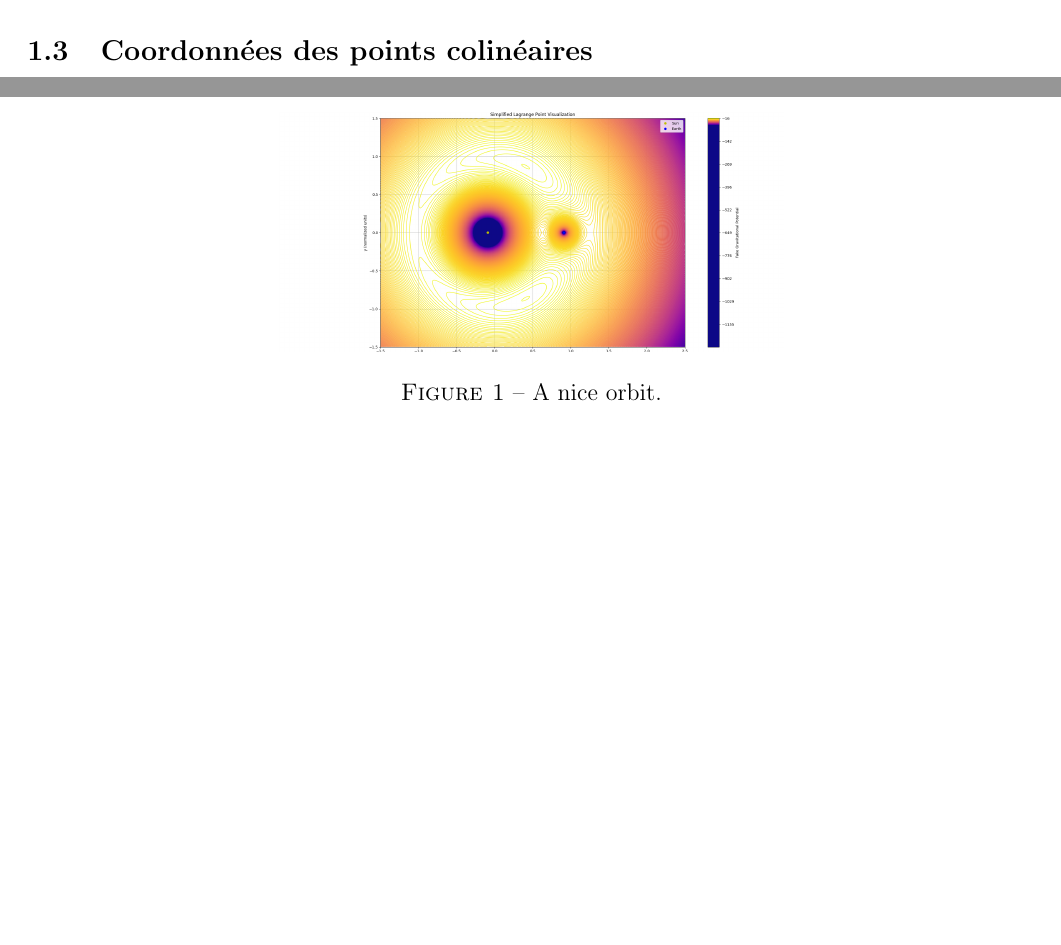
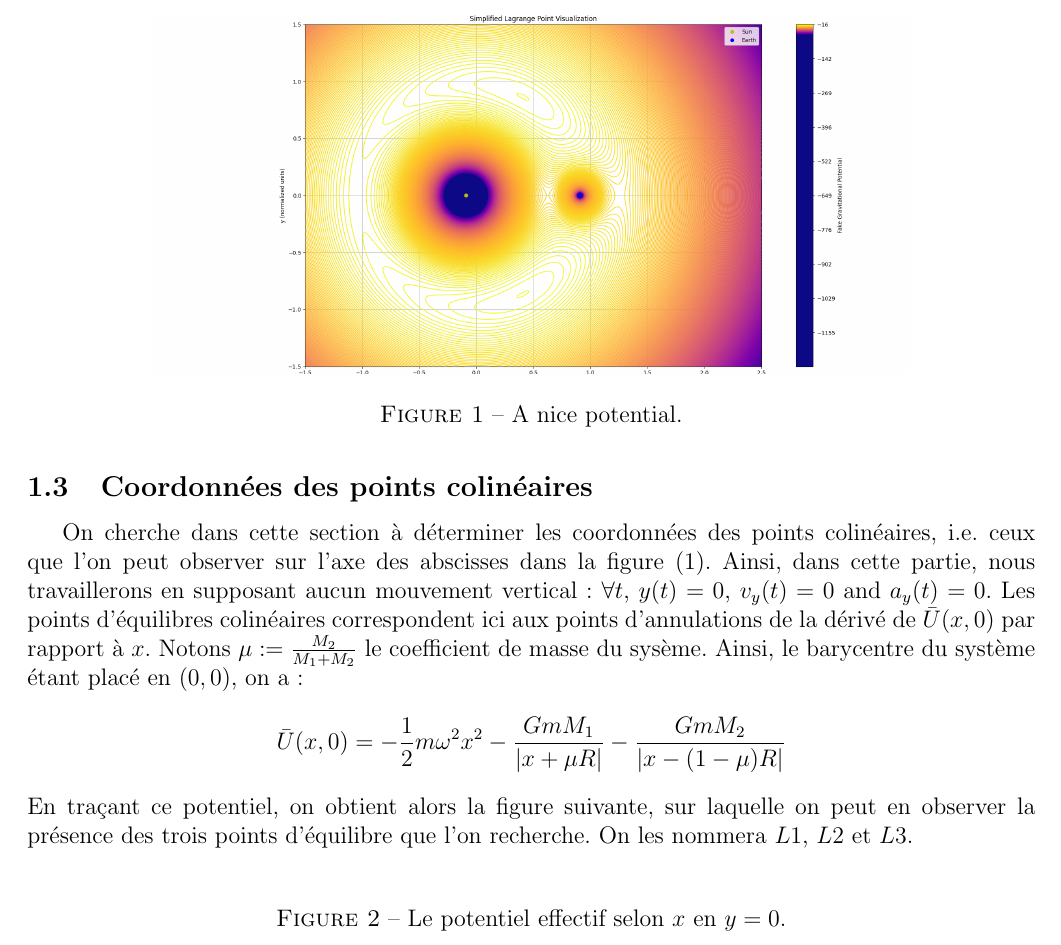
Before and after one commit to Skyman-2/TIPE-CR3BP, a LaTeX paper (overview.tex): two parts of pages 2 and 3 of 3 before the commit and part of page 3 of 3 after it, the two joined at a grey line, cut so that both start at the same text, the shorter picture padded with empty space. The pictures show the PDF file overview.pdf that the author committed with the source.

Commit message:
Feat : added some stuff to subsection 3

```diff
--- a/overview.tex
+++ b/overview.tex
@@ -129,8 +129,21 @@
+		\caption{A nice potential.}
 		\label{fig:orbits1}
 	\end{figure}
 
 
 	\subsection{Coordonnées des points colinéaires}
+	On cherche dans cette section à déterminer les coordonnées des points colinéaires, i.e. ceux que l'on peut observer sur l'axe des abscisses dans la figure (\ref{fig:orbits1}). Ainsi, dans cette partie, nous travaillerons en supposant aucun mouvement vertical : $\forall t$, $y(t)=0$, $v_y(t)=0$ and $a_y(t)=0$. Les points d'équilibres colinéaires correspondent ici aux points d'annulations de la dérivé de $\bar{U}(x,0)$ par rapport à $x$. Notons $\mu := \frac{M_2}{M_1+M_2}$ le coefficient de masse du sysème. Ainsi, le barycentre du système étant placé en $(0,0)$, on a :
+	\[
+	\bar{U}(x,0)=-\frac{1}{2}m\omega^2x^2-\frac{GmM_1}{|x+\mu R|}-\frac{GmM_2}{|x-(1-\mu)R|}
+	\]
+	En traçant ce potentiel, on obtient alors la figure suivante, sur laquelle on peut en observer la présence des trois points d'équilibre que l'on recherche. On les nommera $L1$, $L2$ et $L3$.
+	\begin{figure}[H]
+		\centering
+		\includegraphics[width=0.75\linewidth]{}
+		\caption{Le potentiel effectif selon $x$ en $y=0$.}
+		\label{fig:potential_in_x}
+	\end{figure}
+
 
 
 \end{document}
```
Also changed, not shown: overview.pdf, overview.tex (6 more changed lines), 4 other files.
